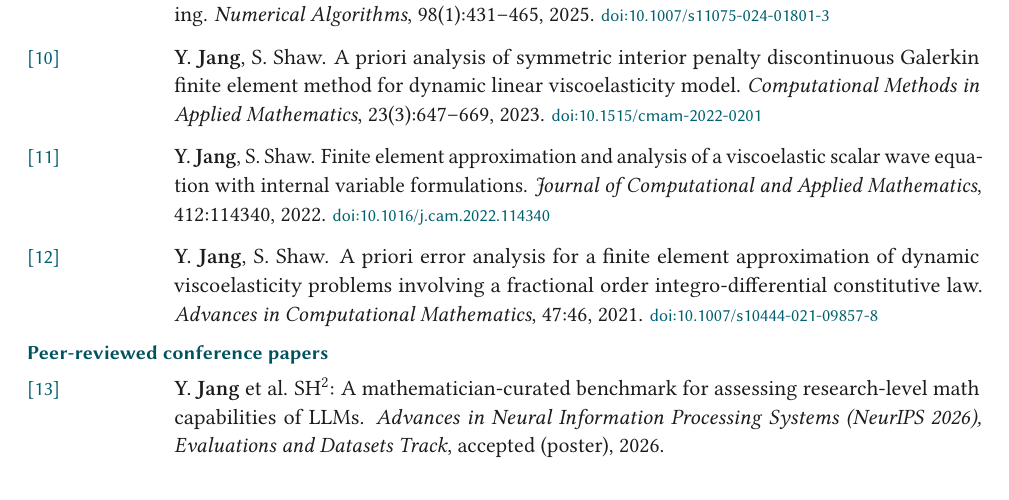
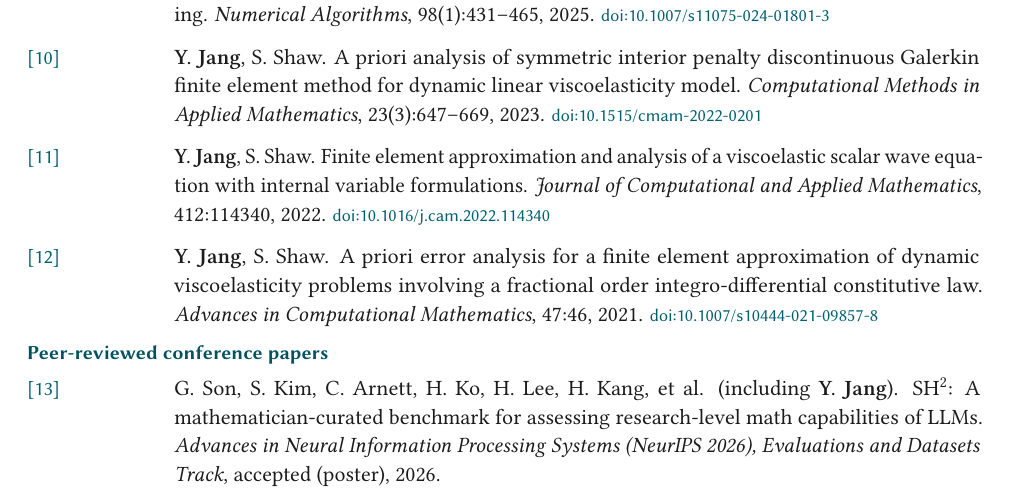
Before and after one commit to Yongseok7717/CV_CNU, a LaTeX document (main.tex): part of page 2 of 4, cut so that both start at the same text. Compiled offline with pdfLaTeX.

Commit message:
NeurIPS paper: add leading authors
Co-Authored-By: Claude Fable 5.1 <noreply@anthropic.com>
Claude-Session: https://claude.ai/code/session_01CSfrKnDbjBcEmsVBv1gbRu

```diff
--- a/main.tex
+++ b/main.tex
@@ -233,8 +233,7 @@
 
 \cvsubheading{Peer-reviewed conference papers}
 \begin{publist}[13]
-    % TODO: fill in the full author list
-    \item \me{} et al.
+    \item G.~Son, S.~Kim, C.~Arnett, H.~Ko, H.~Lee, H.~Kang, et al. (including \me).
         SH$^2$: A mathematician-curated benchmark for assessing research-level math capabilities of LLMs.
         \textit{Advances in Neural Information Processing Systems (NeurIPS 2026), Evaluations and Datasets Track}, accepted (poster), 2026.
 \end{publist}
```
